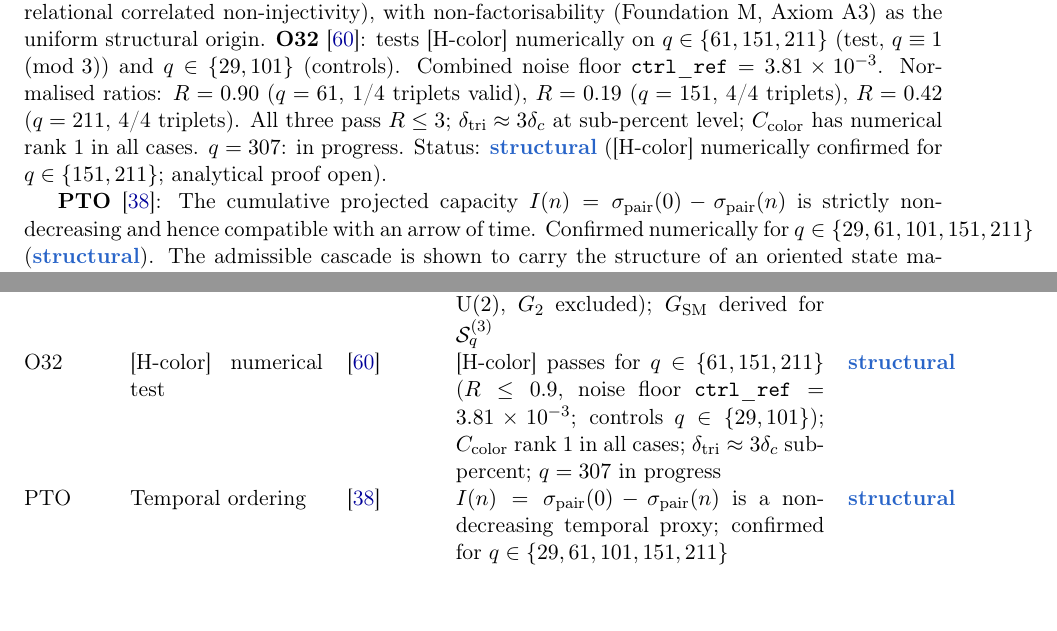
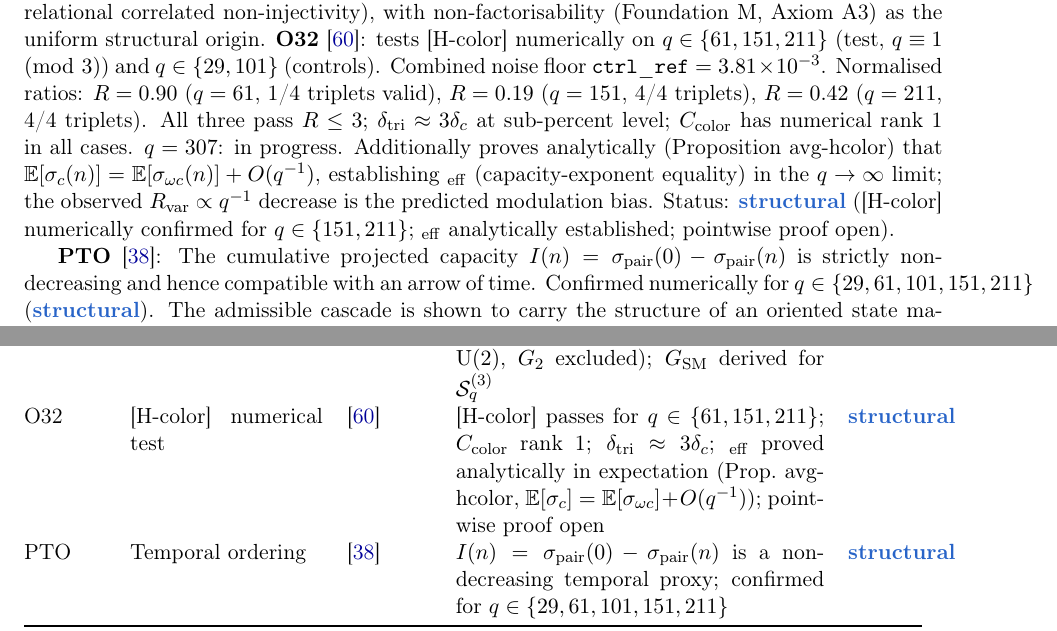
Before and after one commit to Cosmochrony/program, a LaTeX paper (tex/program.tex): two parts of pages 9 and 17 of 29, joined at a grey line, cut so that both start at the same text. The pictures show the PDF file out/program.pdf that the author committed with the source.

Commit message:
Update programme inventory: o32 H_color_eff analytical result (v1.19)
Add Proposition avg-hcolor to o32 description; update graph node DOI and description.

```diff
--- a/tex/program.tex
+++ b/tex/program.tex
@@ -571,8 +571,13 @@ A Structural Roadmap and Paper Inventory}
     All three pass $R \leq 3$; $\delta_{\mathrm{tri}} \approx 3\delta_c$ at sub-percent level;
     $C_{\mathrm{color}}$ has numerical rank~1 in all cases.
     $q = 307$: in progress.
+    Additionally proves analytically (Proposition~avg-hcolor) that
+    $\mathbb{E}[\sigma_c(n)] = \mathbb{E}[\sigma_{\omega c}(n)] + O(q^{-1})$,
+    establishing $\Hcolor_{\mathrm{eff}}$ (capacity-exponent equality) in the $q\to\infty$
+    limit; the observed $R_{\mathrm{var}} \propto q^{-1}$ decrease is the predicted
+    modulation bias.
     Status: \sstruct{} ([H-color] numerically confirmed for $q\in\{151,211\}$;
-  analytical proof open).
+    $\Hcolor_{\mathrm{eff}}$ analytically established; pointwise proof open).
 
     \textbf{PTO}~\cite{Beau2026pto}: The cumulative projected capacity
     $I(n) = \sigma_{\mathrm{pair}}(0) - \sigma_{\mathrm{pair}}(n)$ is strictly non-decreasing and
@@ -1340,10 +1345,11 @@ A Structural Roadmap and Paper Inventory}
       $\mathrm{U}(2)$, $G_2$ excluded); $G_{\mathrm{SM}}$ derived for $\mathcal{S}_q^{(3)}$ &
       \sstruct \\[3pt]
       O32 & [H-color] numerical test & \cite{Beau2026a36} &
-      [H-color] passes for $q\in\{61,151,211\}$
-      ($R\leq 0.9$, noise floor $\mathtt{ctrl\_ref}=3.81\times10^{-3}$;
-      controls $q\in\{29,101\}$); $C_{\mathrm{color}}$ rank~1 in all cases;
-      $\delta_{\mathrm{tri}}\approx 3\delta_c$ sub-percent; $q=307$ in progress &
+      [H-color] passes for $q\in\{61,151,211\}$; $C_{\mathrm{color}}$ rank~1;
+      $\delta_{\mathrm{tri}}\approx 3\delta_c$;
+      $\Hcolor_{\mathrm{eff}}$ proved analytically in expectation (Prop.~avg-hcolor,
+      $\mathbb{E}[\sigma_c]=\mathbb{E}[\sigma_{\omega c}]+O(q^{-1})$);
+      pointwise proof open &
       \sstruct \\[3pt]
       PTO & Temporal ordering & \cite{Beau2026pto} &
       $I(n) = \sigma_{\mathrm{pair}}(0) - \sigma_{\mathrm{pair}}(n)$ is a non-decreasing
```
Also changed, not shown: out/program.pdf, 2 other files.
